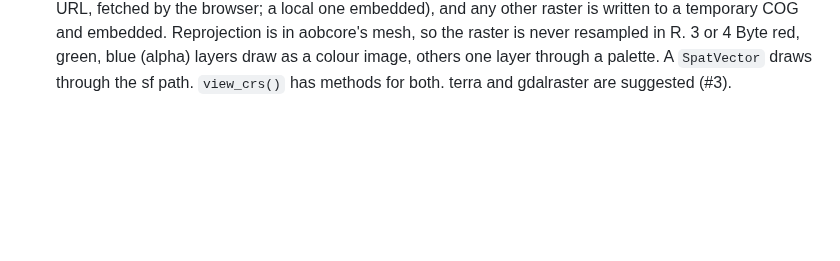
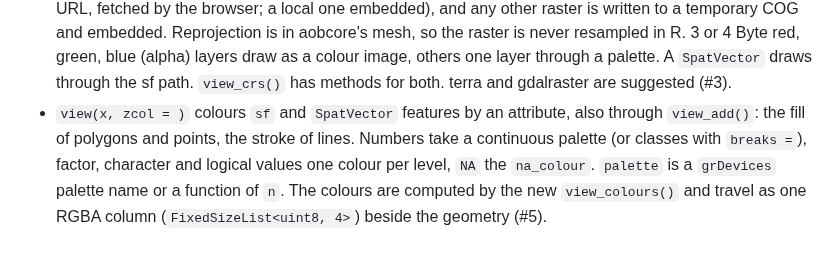
Before and after one commit to allboa/aobview, a Markdown page: NEWS.md, the part around the change. GitHub-like rendering; blank space fills up the shorter version.

```diff
--- a/NEWS.md
+++ b/NEWS.md
@@ -20,3 +20,11 @@
   layers draw as a colour image, others one layer through a palette. A
   `SpatVector` draws through the sf path. `view_crs()` has methods for
   both. terra and gdalraster are suggested (#3).
+* `view(x, zcol = )` colours `sf` and `SpatVector` features by an
+  attribute, also through `view_add()`: the fill of polygons and points,
+  the stroke of lines. Numbers take a continuous palette (or classes with
+  `breaks =`), factor, character and logical values one colour per level,
+  `NA` the `na_colour`. `palette` is a `grDevices` palette name or a
+  function of `n`. The colours are computed by the new `view_colours()`
+  and travel as one RGBA column (`FixedSizeList<uint8, 4>`) beside the
+  geometry (#5).
```
Also changed, not shown: README.md (+17 -1 lines), tools/screenshots/zcol-categorical-in-3031-dark.png (added), tools/screenshots/zcol-categorical-in-3031-light.png (added), tools/screenshots/zcol-numeric-in-3031-dark.png (added), tools/screenshots/zcol-numeric-in-3031-light.png (added), 13 other files.
